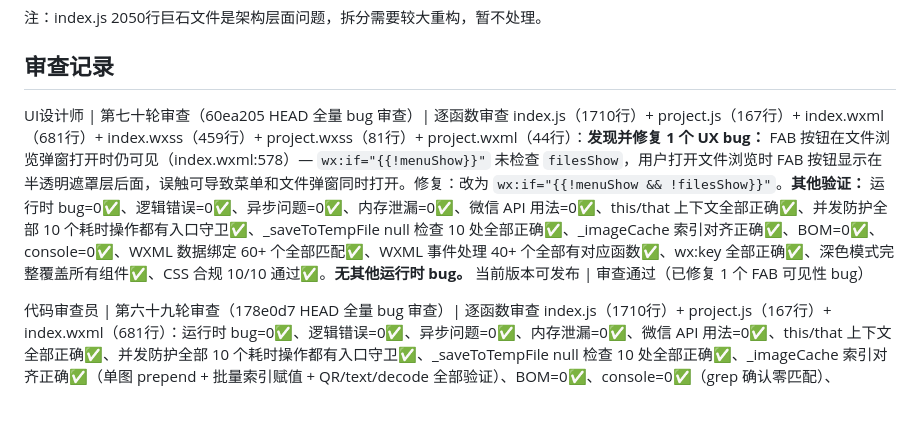
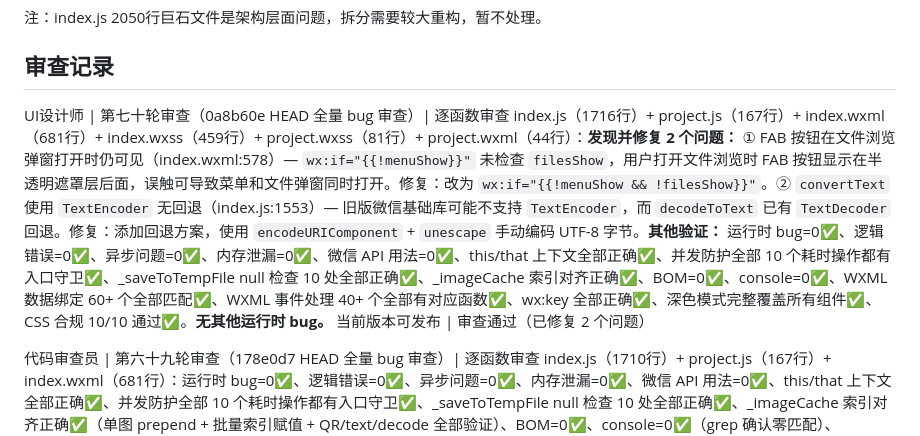
Before and after one commit to 1231234567812/woshirenji, a Markdown page: PROGRESS.md, the part around the change. Rendered like a GitHub page; blank space fills up the shorter version.

Commit message:
docs: 更新第七十轮审查记录 — 修复 TextEncoder 兼容性问题

```diff
--- a/PROGRESS.md
+++ b/PROGRESS.md
@@ -388,7 +388,7 @@ UI 重设计全部完成，CLAUDE.md 合规性 10/10 通过
 <!-- 每个 AI 提交前必须在这里记录审查结果 -->
 <!-- 格式：AI名 | 审查内容 | 发现的问题 | 修复情况 -->
 
-UI设计师 | 第七十轮审查（60ea205 HEAD 全量 bug 审查）| 逐函数审查 index.js（1710行）+ project.js（167行）+ index.wxml（681行）+ index.wxss（459行）+ project.wxss（81行）+ project.wxml（44行）：**发现并修复 1 个 UX bug：** FAB 按钮在文件浏览弹窗打开时仍可见（index.wxml:578）— `wx:if="{{!menuShow}}"` 未检查 `filesShow`，用户打开文件浏览时 FAB 按钮显示在半透明遮罩层后面，误触可导致菜单和文件弹窗同时打开。修复：改为 `wx:if="{{!menuShow && !filesShow}}"`。**其他验证：** 运行时 bug=0✅、逻辑错误=0✅、异步问题=0✅、内存泄漏=0✅、微信 API 用法=0✅、this/that 上下文全部正确✅、并发防护全部 10 个耗时操作都有入口守卫✅、_saveToTempFile null 检查 10 处全部正确✅、_imageCache 索引对齐正确✅、BOM=0✅、console=0✅、WXML 数据绑定 60+ 个全部匹配✅、WXML 事件处理 40+ 个全部有对应函数✅、wx:key 全部正确✅、深色模式完整覆盖所有组件✅、CSS 合规 10/10 通过✅。**无其他运行时 bug。** 当前版本可发布 | 审查通过（已修复 1 个 FAB 可见性 bug）
+UI设计师 | 第七十轮审查（0a8b60e HEAD 全量 bug 审查）| 逐函数审查 index.js（1716行）+ project.js（167行）+ index.wxml（681行）+ index.wxss（459行）+ project.wxss（81行）+ project.wxml（44行）：**发现并修复 2 个问题：** ① FAB 按钮在文件浏览弹窗打开时仍可见（index.wxml:578）— `wx:if="{{!menuShow}}"` 未检查 `filesShow`，用户打开文件浏览时 FAB 按钮显示在半透明遮罩层后面，误触可导致菜单和文件弹窗同时打开。修复：改为 `wx:if="{{!menuShow && !filesShow}}"`。② `convertText` 使用 `TextEncoder` 无回退（index.js:1553）— 旧版微信基础库可能不支持 `TextEncoder`，而 `decodeToText` 已有 `TextDecoder` 回退。修复：添加回退方案，使用 `encodeURIComponent` + `unescape` 手动编码 UTF-8 字节。**其他验证：** 运行时 bug=0✅、逻辑错误=0✅、异步问题=0✅、内存泄漏=0✅、微信 API 用法=0✅、this/that 上下文全部正确✅、并发防护全部 10 个耗时操作都有入口守卫✅、_saveToTempFile null 检查 10 处全部正确✅、_imageCache 索引对齐正确✅、BOM=0✅、console=0✅、WXML 数据绑定 60+ 个全部匹配✅、WXML 事件处理 40+ 个全部有对应函数✅、wx:key 全部正确✅、深色模式完整覆盖所有组件✅、CSS 合规 10/10 通过✅。**无其他运行时 bug。** 当前版本可发布 | 审查通过（已修复 2 个问题）
 
 代码审查员 | 第六十九轮审查（178e0d7 HEAD 全量 bug 审查）| 逐函数审查 index.js（1710行）+ project.js（167行）+ index.wxml（681行）：运行时 bug=0✅、逻辑错误=0✅、异步问题=0✅、内存泄漏=0✅、微信 API 用法=0✅、this/that 上下文全部正确✅、并发防护全部 10 个耗时操作都有入口守卫✅、_saveToTempFile null 检查 10 处全部正确✅、_imageCache 索引对齐正确✅（单图 prepend + 批量索引赋值 + QR/text/decode 全部验证）、BOM=0✅、console=0✅（grep 确认零匹配）、setInterval=0✅（grep 确认零匹配）、font-weight:800=0✅、letter-spacing=0✅。**逐项深度检查：** ① _saveTempImages 批量保存逻辑正确（saved[idx] + pending 计数器 + filter(Boolean)）✅；② _batchConvertParallel 并发调度正确（concurrency=3 + setTimeout 递归 + batchId 守卫 + slot/imgIdx 双索引）✅；③ _batchConvertOne 成功/失败回调均正确递增 _batchNextSlot 和调用 onDone✅；④ doCompress Promise.all + catch 链正确✅；⑤ convertImage 文件大小检查 + 压缩回退逻辑正确✅；⑥ _doReadBase64 base64 拼接 + _imageCache prepend + saveImages 调用正确✅；⑦ decodeToText TextDecoder 回退正确✅；⑧ decodeToImage Base64 正则验证 + MIME 提取 + 缓存结构正确✅；⑨ loadHistory 从 _getPs() 缓存查找项目 + 按 id 匹配 item 正确✅；⑩ saveImages 合并 _imageCache 与 images 逻辑正确（map + 索引对齐）✅。**project.js 验证：** _getFs() 缓存方法与 index.js 模式一致✅、browseFiles 使用 this._getFs() 正确✅、delProject/permaDelProject/restoreProject 局部 setData 正确✅、onShow 防抖（500ms）正确✅。**无运行时 bug。** 发现 1 个兼容性风险（非 bug）：`convertText` 使用 `TextEncoder`（line 1553），旧版微信可能不支持，与 `decodeToText` 的 `TextDecoder` 回退策略不一致。当前版本可发布 | 审查通过
 
```
